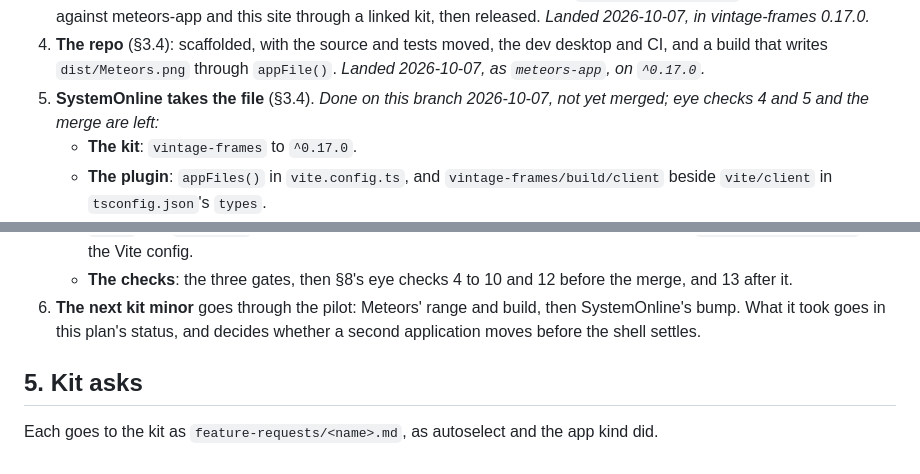
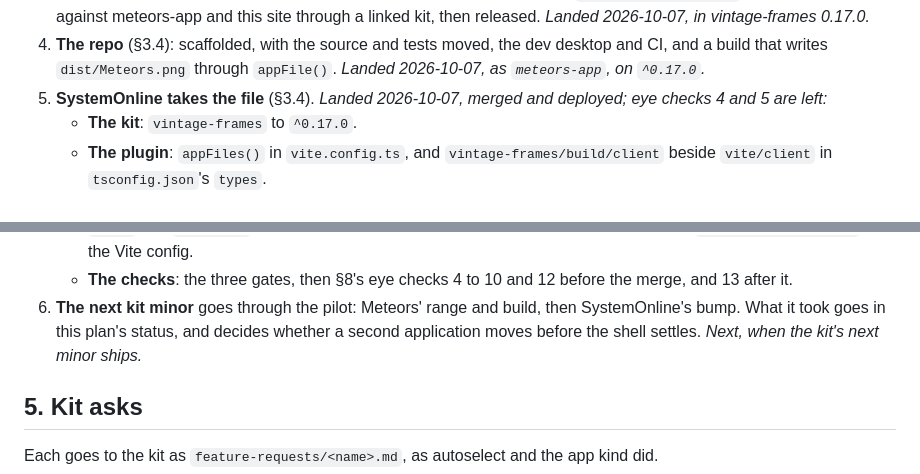
Before and after one commit to aportilla/system-online, a Markdown page: docs/app-packages-plan.md, 2 parts joined by grey strips. Rendered like a GitHub page.

```diff
--- a/docs/app-packages-plan.md
+++ b/docs/app-packages-plan.md
@@ -534,8 +540,8 @@ in the repo it touches.
 4. **The repo** (§3.4): scaffolded, with the source and tests moved, the dev
    desktop and CI, and a build that writes `dist/Meteors.png` through
    `appFile()`. _Landed 2026-10-07, as `meteors-app`, on `^0.17.0`._
-5. **SystemOnline takes the file** (§3.4). _Done on this branch 2026-10-07,
-   not yet merged; eye checks 4 and 5 and the merge are left:_
+5. **SystemOnline takes the file** (§3.4). _Landed 2026-10-07, merged and
+   deployed; eye checks 4 and 5 are left:_
    - **The kit**: `vintage-frames` to `^0.17.0`.
    - **The plugin**: `appFiles()` in `vite.config.ts`, and
      `vintage-frames/build/client` beside `vite/client` in `tsconfig.json`'s
@@ -559,6 +565,7 @@ in the repo it touches.
 6. **The next kit minor** goes through the pilot: Meteors' range and build,
    then SystemOnline's bump. What it took goes in this plan's status, and
    decides whether a second application moves before the shell settles.
+   _Next, when the kit's next minor ships._
 
 ## 5. Kit asks
 
```
Also changed, not shown: other parts of docs/app-packages-plan.md (+18 -9 lines).
